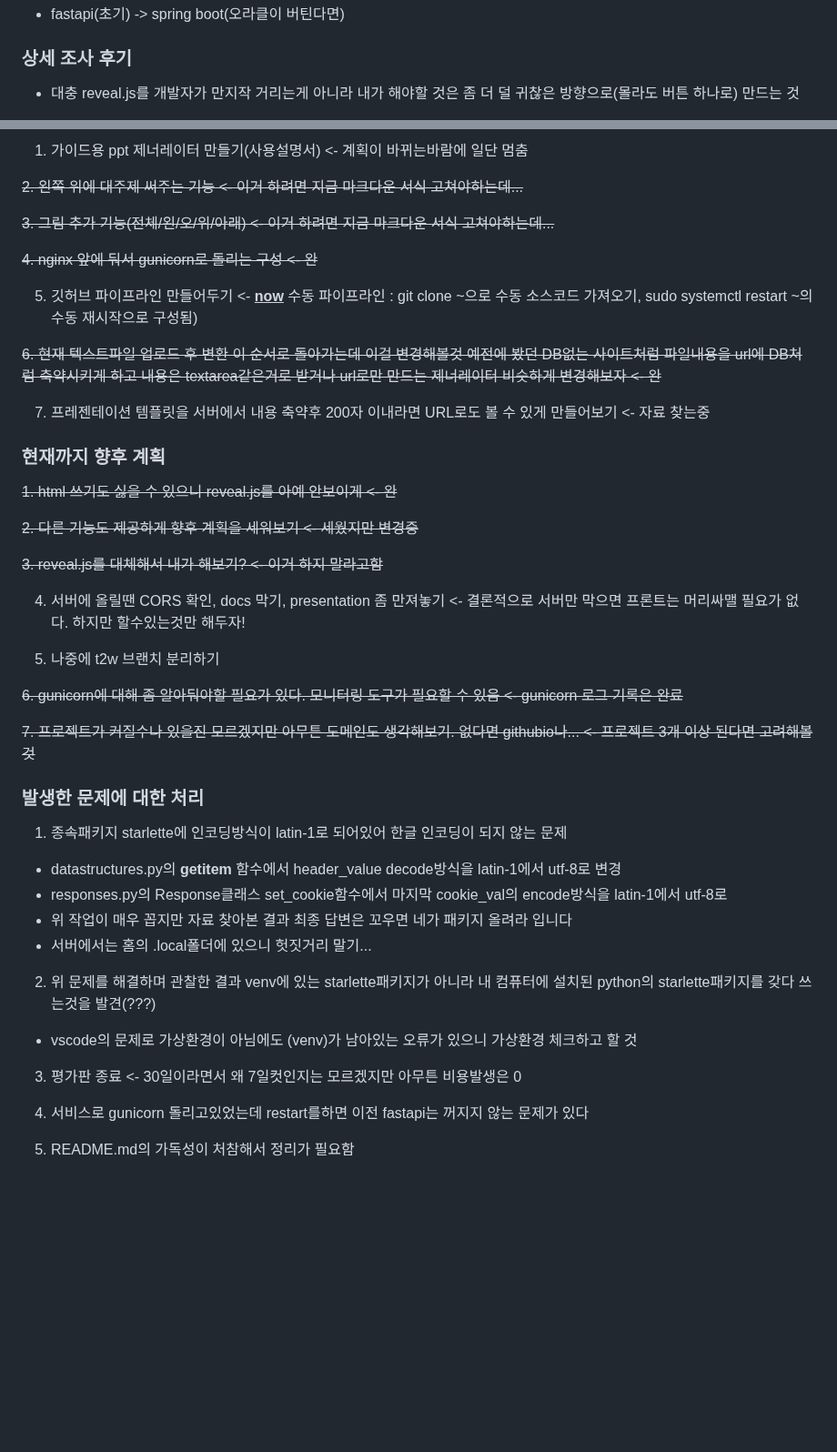
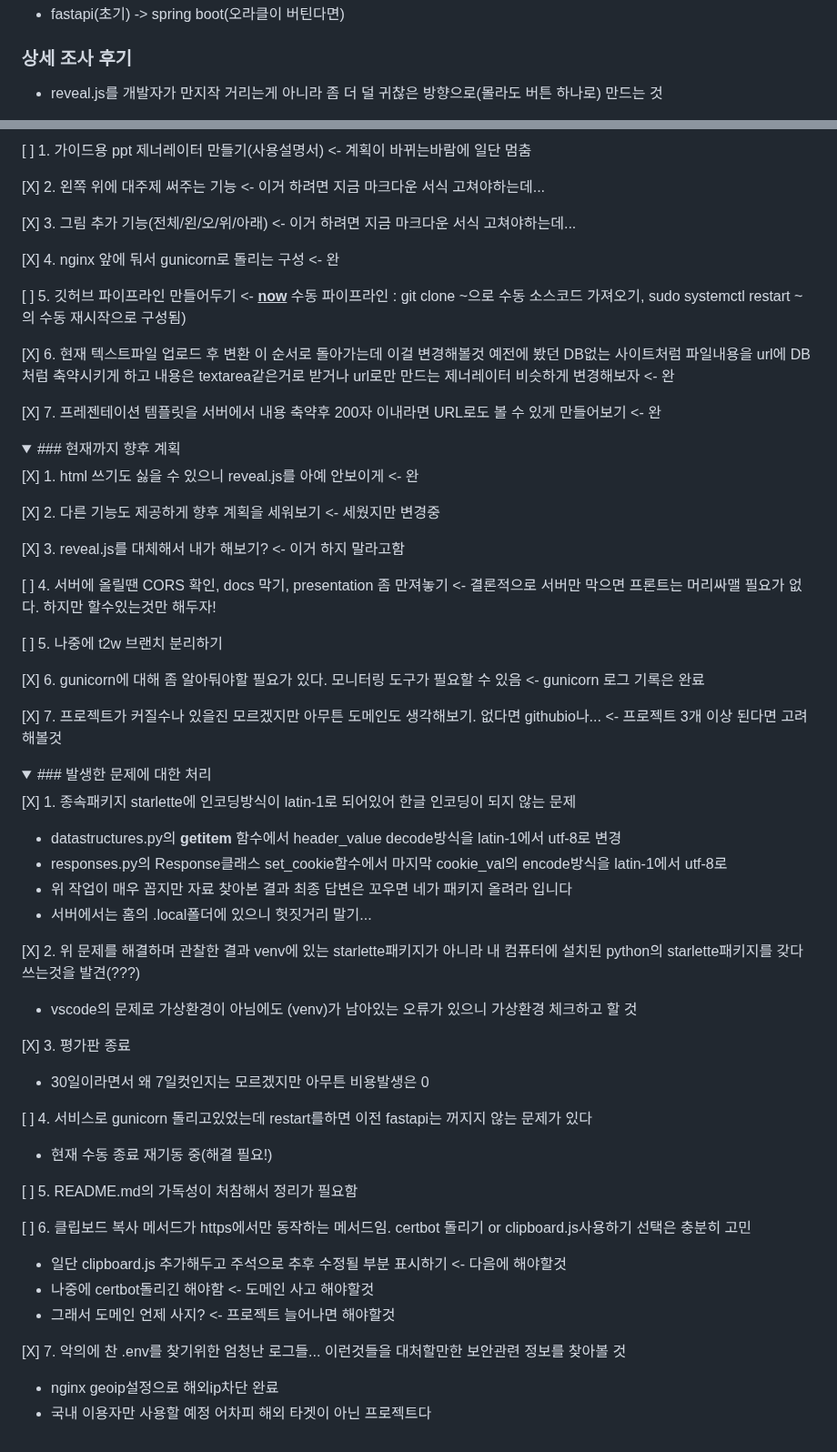
Before and after one commit to potato3641/make_anything, a Markdown page: README.md, 2 parts joined by grey strips. Shown at 91% size. GitHub-like rendering; folded sections open; blank space fills up the shorter version.

Commit message:
[PAPER] edit README.md

```diff
--- a/README.md
+++ b/README.md
@@ -16,5 +16,5 @@
 
 ### 상세 조사 후기
 
-- 대충 reveal.js를 개발자가 만지작 거리는게 아니라 내가 해야할 것은 좀 더 덜 귀찮은 방향으로(몰라도 버튼 하나로) 만드는 것
+- reveal.js를 개발자가 만지작 거리는게 아니라 좀 더 덜 귀찮은 방향으로(몰라도 버튼 하나로) 만드는 것
 
@@ -22,47 +24,71 @@
 
-1. 가이드용 ppt 제너레이터 만들기(사용설명서) <- 계획이 바뀌는바람에 일단 멈춤
+[ ] 1. 가이드용 ppt 제너레이터 만들기(사용설명서) <- 계획이 바뀌는바람에 일단 멈춤
 
-~~2. 왼쪽 위에 대주제 써주는 기능 <- 이거 하려면 지금 마크다운 서식 고쳐야하는데...~~
+[X] 2. 왼쪽 위에 대주제 써주는 기능 <- 이거 하려면 지금 마크다운 서식 고쳐야하는데...
 
-~~3. 그림 추가 기능(전체/왼/오/위/아래) <- 이거 하려면 지금 마크다운 서식 고쳐야하는데...~~
+[X] 3. 그림 추가 기능(전체/왼/오/위/아래) <- 이거 하려면 지금 마크다운 서식 고쳐야하는데...
 
-~~4. nginx 앞에 둬서 gunicorn로 돌리는 구성 <- 완~~
+[X] 4. nginx 앞에 둬서 gunicorn로 돌리는 구성 <- 완
 
-5. 깃허브 파이프라인 만들어두기 <- <U>**now**</U> 수동 파이프라인 : git clone ~으로 수동 소스코드 가져오기, sudo systemctl restart ~의 수동 재시작으로 구성됨)
+[ ] 5. 깃허브 파이프라인 만들어두기 <- <U>**now**</U> 수동 파이프라인 : git clone ~으로 수동 소스코드 가져오기, sudo systemctl restart ~의 수동 재시작으로 구성됨)
 
-~~6. 현재 텍스트파일 업로드 후 변환 이 순서로 돌아가는데 이걸 변경해볼것 예전에 봤던 DB없는 사이트처럼 파일내용을 url에 DB처럼 축약시키게 하고 내용은 textarea같은거로 받거나 url로만 만드는 제너레이터 비슷하게 변경해보자 <- 완~~
+[X] 6. 현재 텍스트파일 업로드 후 변환 이 순서로 돌아가는데 이걸 변경해볼것 예전에 봤던 DB없는 사이트처럼 파일내용을 url에 DB처럼 축약시키게 하고 내용은 textarea같은거로 받거나 url로만 만드는 제너레이터 비슷하게 변경해보자 <- 완
 
-7. 프레젠테이션 템플릿을 서버에서 내용 축약후 200자 이내라면 URL로도 볼 수 있게 만들어보기 <- 자료 찾는중
+[X] 7. 프레젠테이션 템플릿을 서버에서 내용 축약후 200자 이내라면 URL로도 볼 수 있게 만들어보기 <- 완
 
-### 현재까지 향후 계획
+</div>
+</details>
 
-~~1. html 쓰기도 싫을 수 있으니 reveal.js를 아예 안보이게 <- 완~~
+<details>
+<summary>### 현재까지 향후 계획</summary>
+<div markdown="1">
 
-~~2. 다른 기능도 제공하게 향후 계획을 세워보기 <- 세웠지만 변경중~~
+[X] 1. html 쓰기도 싫을 수 있으니 reveal.js를 아예 안보이게 <- 완
 
-~~3. reveal.js를 대체해서 내가 해보기? <- 이거 하지 말라고함~~
+[X] 2. 다른 기능도 제공하게 향후 계획을 세워보기 <- 세웠지만 변경중
 
-4. 서버에 올릴땐 CORS 확인, docs 막기, presentation 좀 만져놓기 <- 결론적으로 서버만 막으면 프론트는 머리싸맬 필요가 없다. 하지만 할수있는것만 해두자!
+[X] 3. reveal.js를 대체해서 내가 해보기? <- 이거 하지 말라고함
 
-5. 나중에 t2w 브랜치 분리하기
+[ ] 4. 서버에 올릴땐 CORS 확인, docs 막기, presentation 좀 만져놓기 <- 결론적으로 서버만 막으면 프론트는 머리싸맬 필요가 없다. 하지만 할수있는것만 해두자!
 
-~~6. gunicorn에 대해 좀 알아둬야할 필요가 있다. 모니터링 도구가 필요할 수 있음 <- gunicorn 로그 기록은 완료~~
+[ ] 5. 나중에 t2w 브랜치 분리하기
 
-~~7. 프로젝트가 커질수나 있을진 모르겠지만 아무튼 도메인도 생각해보기. 없다면 githubio나... <- 프로젝트 3개 이상 된다면 고려해볼것~~
+[X] 6. gunicorn에 대해 좀 알아둬야할 필요가 있다. 모니터링 도구가 필요할 수 있음 <- gunicorn 로그 기록은 완료
 
-### 발생한 문제에 대한 처리
+[X] 7. 프로젝트가 커질수나 있을진 모르겠지만 아무튼 도메인도 생각해보기. 없다면 githubio나... <- 프로젝트 3개 이상 된다면 고려해볼것
 
-1. 종속패키지 starlette에 인코딩방식이 latin-1로 되어있어 한글 인코딩이 되지 않는 문제
+</div>
+</details>
+
+<details>
+<summary>### 발생한 문제에 대한 처리</summary>
+<div markdown="1">
+
+[X] 1. 종속패키지 starlette에 인코딩방식이 latin-1로 되어있어 한글 인코딩이 되지 않는 문제
  - datastructures.py의 __getitem__ 함수에서 header_value decode방식을 latin-1에서 utf-8로 변경
  - responses.py의 Response클래스 set_cookie함수에서 마지막 cookie_val의 encode방식을 latin-1에서 utf-8로
  - 위 작업이 매우 꼽지만 자료 찾아본 결과 최종 답변은 꼬우면 네가 패키지 올려라 입니다
  - 서버에서는 홈의 .local폴더에 있으니 헛짓거리 말기...
 
-2. 위 문제를 해결하며 관찰한 결과 venv에 있는 starlette패키지가 아니라 내 컴퓨터에 설치된 python의 starlette패키지를 갖다 쓰는것을 발견(???)
+[X] 2. 위 문제를 해결하며 관찰한 결과 venv에 있는 starlette패키지가 아니라 내 컴퓨터에 설치된 python의 starlette패키지를 갖다 쓰는것을 발견(???)
  - vscode의 문제로 가상환경이 아님에도 (venv)가 남아있는 오류가 있으니 가상환경 체크하고 할 것
 
-3. 평가판 종료 <- 30일이라면서 왜 7일컷인지는 모르겠지만 아무튼 비용발생은 0
+[X] 3. 평가판 종료
+ - 30일이라면서 왜 7일컷인지는 모르겠지만 아무튼 비용발생은 0
 
-4. 서비스로 gunicorn 돌리고있었는데 restart를하면 이전 fastapi는 꺼지지 않는 문제가 있다
+[ ] 4. 서비스로 gunicorn 돌리고있었는데 restart를하면 이전 fastapi는 꺼지지 않는 문제가 있다
+ - 현재 수동 종료 재기동 중(해결 필요!)
 
-5. README.md의 가독성이 처참해서 정리가 필요함
+[ ] 5. README.md의 가독성이 처참해서 정리가 필요함
+
+[ ] 6. 클립보드 복사 메서드가 https에서만 동작하는 메서드임. certbot 돌리기 or clipboard.js사용하기 선택은 충분히 고민
+ - 일단 clipboard.js 추가해두고 주석으로 추후 수정될 부분 표시하기 <- 다음에 해야할것
+ - 나중에 certbot돌리긴 해야함 <- 도메인 사고 해야할것
+ - 그래서 도메인 언제 사지? <- 프로젝트 늘어나면 해야할것
+
+[X] 7. 악의에 찬 .env를 찾기위한 엄청난 로그들... 이런것들을 대처할만한 보안관련 정보를 찾아볼 것
+ - nginx geoip설정으로 해외ip차단 완료
+ - 국내 이용자만 사용할 예정 어차피 해외 타겟이 아닌 프로젝트다
+
+</div>
+</details>
```
Also changed, not shown: other parts of README.md (+3 -1 lines).
